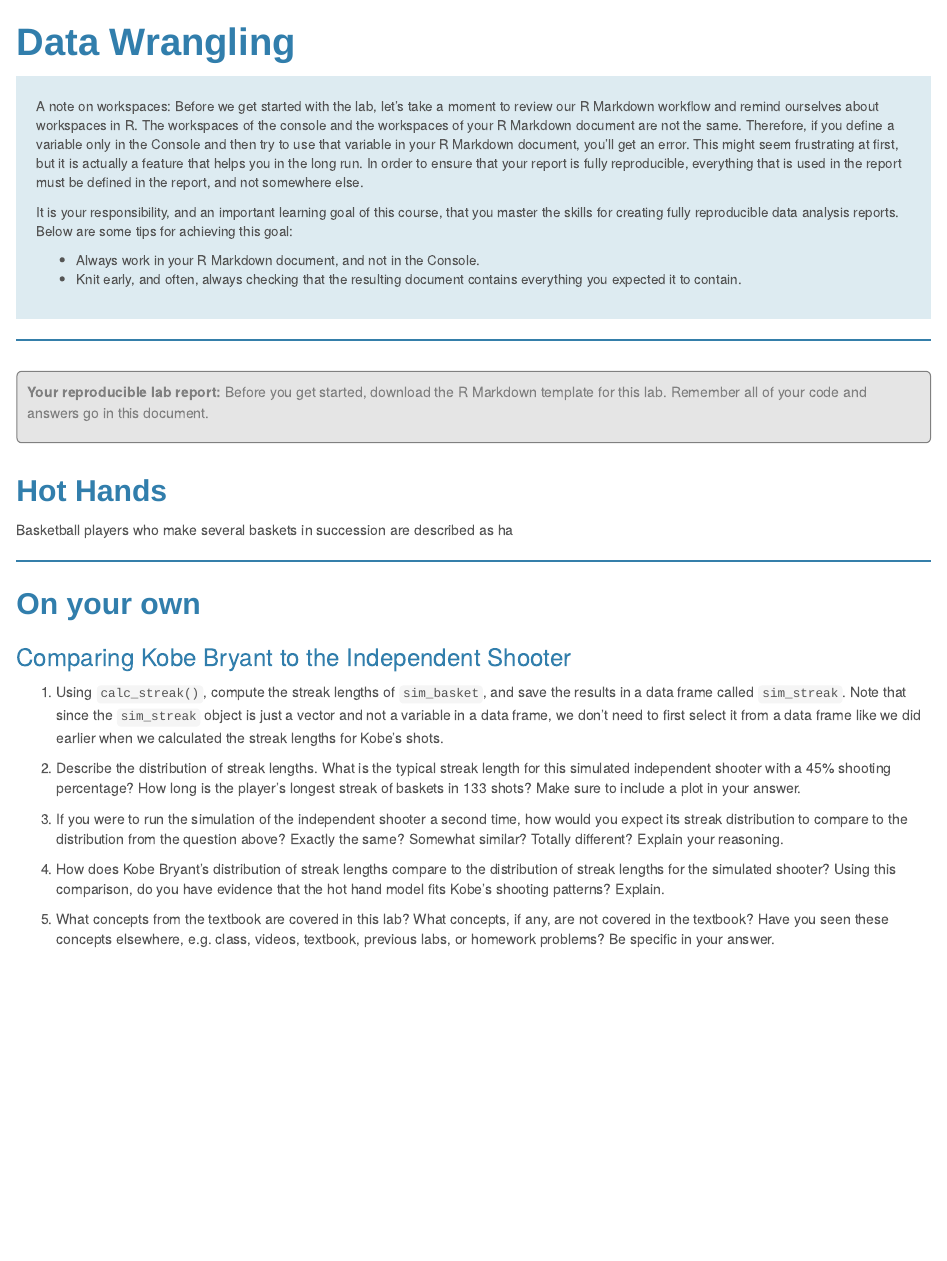
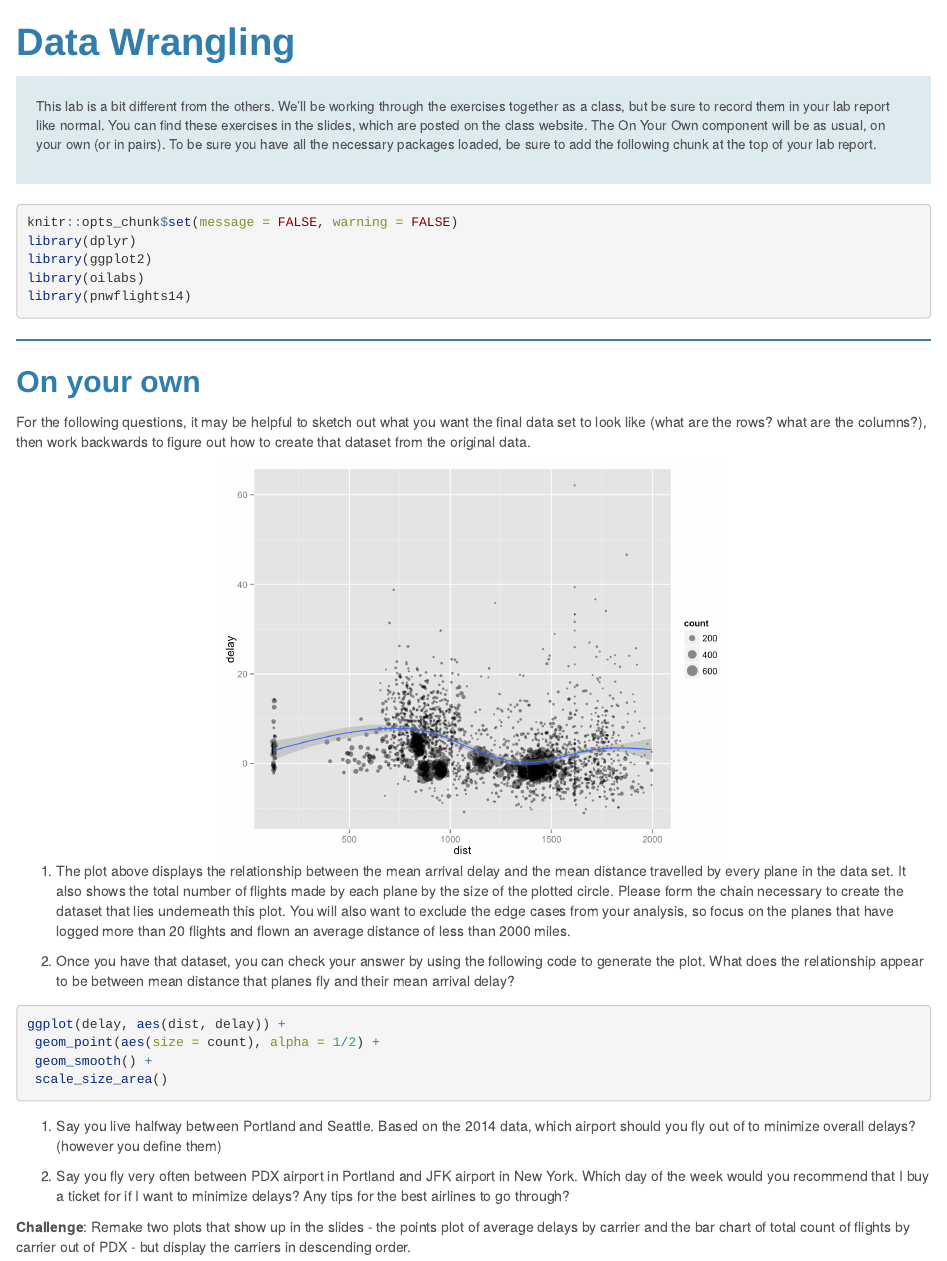
Before and after one commit to andrewpbray/andrewpbray.github.io, an R Markdown document (intro/labs/07-data-wrangling/lab7.Rmd): the page in a window 1100 px wide, from its top. Rendered offline with R 4.5, knitr and Pandoc, with nearby package versions.

Commit message:
Final commit before lab.

````diff
--- a/intro/labs/07-data-wrangling/lab7.Rmd
+++ b/intro/labs/07-data-wrangling/lab7.Rmd
@@ -7,45 +7,22 @@ output:
     css: ../lab2.css
 ---
 
-```{r global_options, include=FALSE}
-knitr::opts_chunk$set(eval = FALSE)
+<div id="boxedtext">
+This lab is a bit different from the others. We'll be working through the exercises
+together as a class, but be sure to record them in your lab report like normal.
+You can find these exercises in the slides, which are posted on the class website.
+The On Your Own component will be as usual, on your own (or in pairs). To be sure you
+have all the necessary packages loaded, be sure to add the following chunk at the top
+of your lab report.
+</div>
+
+```{r load-packages, message = FALSE, warning = FALSE}
+knitr::opts_chunk$set(message = FALSE, warning = FALSE)
 library(dplyr)
 library(ggplot2)
 library(oilabs)
+library(pnwflights14)
 ```
-
-<div id="boxedtext">
-A note on workspaces: Before we get started with the lab, let’s take a moment to
-review our R Markdown workflow and remind ourselves about workspaces in R. The
-workspaces of the console and the workspaces of your R Markdown document are not
-the same. Therefore, if you define a variable only in the Console and then try
-to use that variable in your R Markdown document, you’ll get an error. This might
-seem frustrating at first, but it is actually a feature that helps you in the
-long run. In order to ensure that your report is fully reproducible, everything
-that is used in the report must be defined in the report, and not somewhere else.
-
-It is your responsibility, and an important learning goal of this course, that
-you master the skills for creating fully reproducible data analysis reports.
-Below are some tips for achieving this goal:
-
-- Always work in your R Markdown document, and not in the Console.
-- Knit early, and often, always checking that the resulting document contains everything you expected it to contain.
-
-</div>
-
-* * *
-
-<div id="template">
-**Your reproducible lab report:** Before you get started, download the R Markdown
-template for this lab. Remember all of your code and answers go in this document.
-</div>
-
-
-## Hot Hands
-
-Basketball players who make several baskets in succession are described as
-ha
-
 
 * * *
 
@@ -53,32 +30,41 @@ ha
 
 ## On your own
 
-### Comparing Kobe Bryant to the Independent Shooter
+For the following questions, it may be helpful to sketch out what you want the
+final data set to look like (what are the rows? what are the columns?), then
+work backwards to figure out how to create that dataset from the original data.
 
--   Using `calc_streak()`, compute the streak lengths of `sim_basket`, and
-    save the results in a data frame called `sim_streak`. Note that since the
-    `sim_streak` object is just a vector and not a variable in a data frame, we
-    don’t need to first select it from a data frame like we did earlier when we
-    calculated the streak lengths for Kobe’s shots.
+<center>
+<img src="ggplot.png" width = 500>
+</center>
 
--   Describe the distribution of streak lengths. What is the typical streak
-    length for this simulated independent shooter with a 45% shooting percentage?
-    How long is the player's longest streak of baskets in 133 shots? Make sure
-    to include a plot in your answer.
+- The plot above displays the relationship between the mean arrival delay and the mean distance travelled by every plane in the data set. It also shows the total
+number of flights made by each plane by the size of the plotted circle. Please
+form the chain necessary to create the dataset that lies underneath this plot.
+You will also want to exclude the edge cases from your analysis, so focus on the
+planes that have logged more than 20 flights and flown an average distance of
+less than 2000 miles.
 
--   If you were to run the simulation of the independent shooter a second time,
-    how would you expect its streak distribution to compare to the distribution
-    from the question above? Exactly the same? Somewhat similar? Totally
-    different? Explain your reasoning.
+- Once you have that dataset, you can check your answer by using the following
+code to generate the plot. What does the relationship appear to be between mean distance that planes fly and their mean arrival delay?
 
--   How does Kobe Bryant's distribution of streak lengths compare to the
-    distribution of streak lengths for the simulated shooter? Using this
-    comparison, do you have evidence that the hot hand model fits Kobe's
-    shooting patterns? Explain.
+```{r eval = FALSE}
+ggplot(delay, aes(dist, delay)) +
+ geom_point(aes(size = count), alpha = 1/2) +
+ geom_smooth() +
+ scale_size_area()
+```
 
--   What concepts from the textbook are covered in this lab? What concepts, if
-    any, are not covered in the textbook? Have you seen these concepts elsewhere,
-    e.g. class, videos, textbook, previous labs, or homework problems? Be
-    specific in your answer.
+- Say you live halfway between Portland and Seattle. Based on the 2014 data,
+which airport should you fly out of to minimize overall delays? (however you
+define them)
+
+- Say you fly very often between PDX airport in Portland and JFK airport in
+New York. Which day of the week would you recommend that I buy a ticket for if I
+want to minimize delays? Any tips for the best airlines to go through?
 
 </div>
+
+**Challenge**: Remake two plots that show up in the slides - the points plot of average
+delays by carrier and the bar chart of total count of flights by carrier out of PDX -
+but display the carriers in descending order.
````
Also changed, not shown: intro/labs/07-data-wrangling/lab7.html (added).
